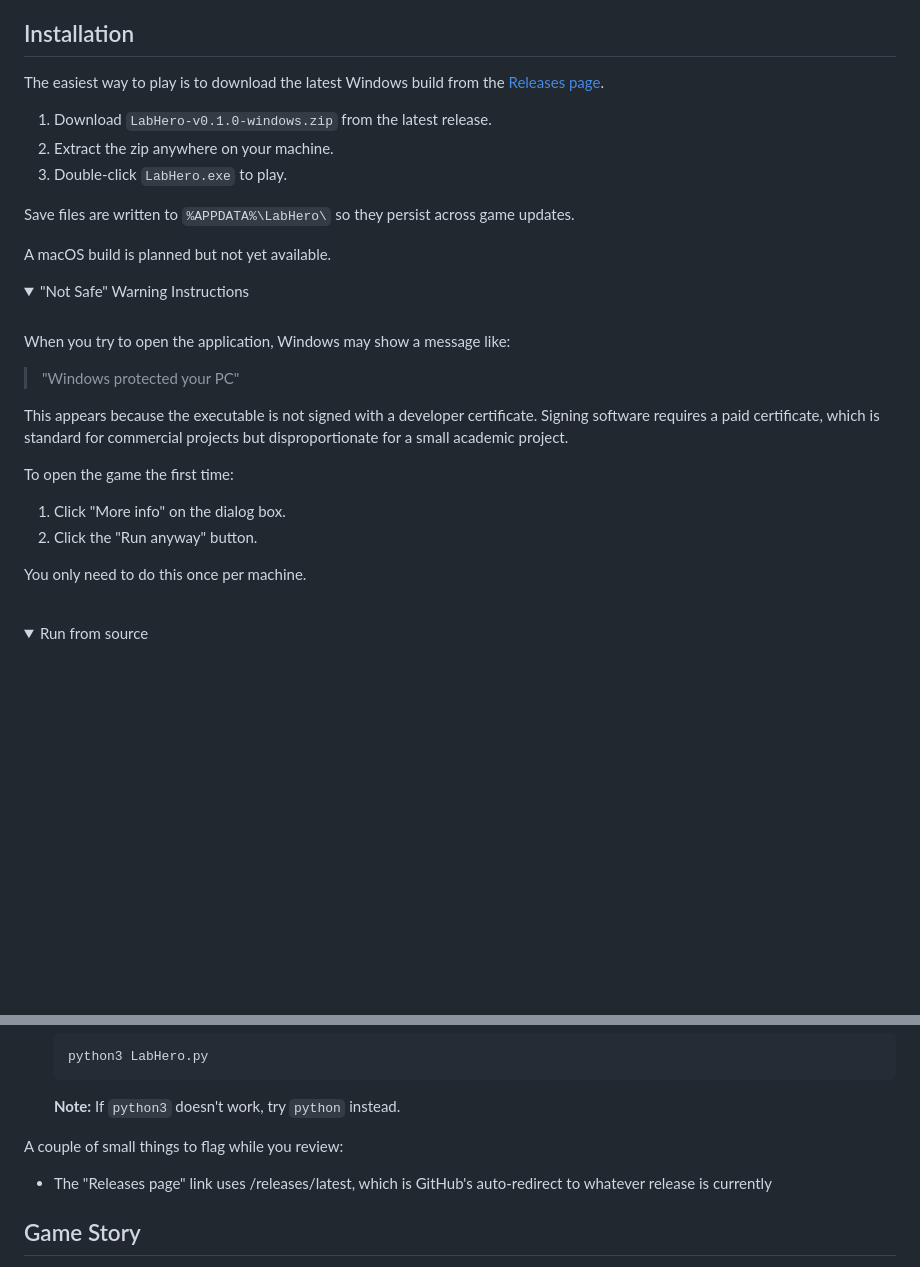
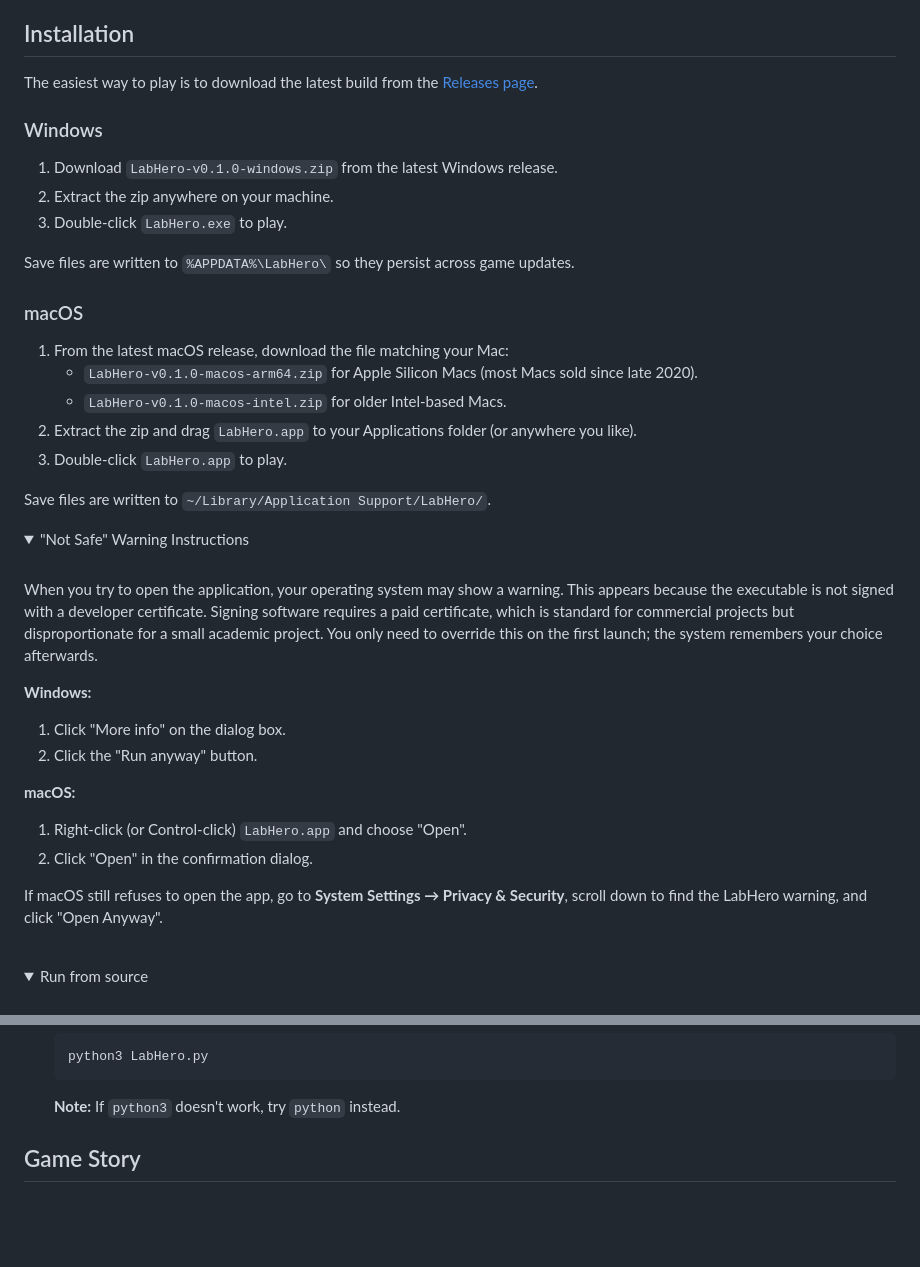
Before and after one commit to mleiras/LabHero, a Markdown page: README.md, 2 parts joined by grey strips. Drawn GitHub-style; folded sections open; blank space fills up the shorter version.

Commit message:
update readme with macos install steps and gatekeeper instructions

````diff
--- a/README.md
+++ b/README.md
@@ -22,31 +22,42 @@ This game was developed as a part of the master's thesis of Mónica Leiras "Deve
 
 ## Installation
 
-The easiest way to play is to download the latest Windows build from the [Releases page](https://github.com/mleiras/LabHero/releases/latest).
+The easiest way to play is to download the latest build from the [Releases page](https://github.com/mleiras/LabHero/releases/latest).
 
-  1. Download `LabHero-v0.1.0-windows.zip` from the latest release.
-  2. Extract the zip anywhere on your machine.
-  3. Double-click `LabHero.exe` to play.
+### Windows
+
+1. Download `LabHero-v0.1.0-windows.zip` from the latest Windows release.
+2. Extract the zip anywhere on your machine.
+3. Double-click `LabHero.exe` to play.
 
 Save files are written to `%APPDATA%\LabHero\` so they persist across game updates.
 
-A macOS build is planned but not yet available.
+### macOS
+
+1. From the latest macOS release, download the file matching your Mac:
+   - `LabHero-v0.1.0-macos-arm64.zip` for Apple Silicon Macs (most Macs sold since late 2020).
+   - `LabHero-v0.1.0-macos-intel.zip` for older Intel-based Macs.
+2. Extract the zip and drag `LabHero.app` to your Applications folder (or anywhere you like).
+3. Double-click `LabHero.app` to play.
+
+Save files are written to `~/Library/Application Support/LabHero/`.
 
 <details>
   <summary>"Not Safe" Warning Instructions</summary><br>
 
-When you try to open the application, Windows may show a message like:
+When you try to open the application, your operating system may show a warning. This appears because the executable is not signed with a developer certificate. Signing software requires a paid certificate, which is standard for commercial projects but disproportionate for a small academic project. You only need to override this on the first launch; the system remembers your choice afterwards.
 
-> "Windows protected your PC"
-
-This appears because the executable is not signed with a developer certificate. Signing software requires a paid certificate, which is standard for commercial projects but disproportionate for a small academic project.
-
-To open the game the first time:
+**Windows:**
 
 1. Click "More info" on the dialog box.
 2. Click the "Run anyway" button.
 
-You only need to do this once per machine.
+**macOS:**
+
+1. Right-click (or Control-click) `LabHero.app` and choose "Open".
+2. Click "Open" in the confirmation dialog.
+
+If macOS still refuses to open the app, go to **System Settings → Privacy & Security**, scroll down to find the LabHero warning, and click "Open Anyway".
 
 </details>
 
@@ -89,12 +100,6 @@ LabHero was tested with Python 3.10.11. Newer Python versions (3.13+) work but m
     ```
 
    **Note:** If `python3` doesn't work, try `python` instead.
-
-</details>
-
-A couple of small things to flag while you review:
-
-- The "Releases page" link uses /releases/latest, which is GitHub's auto-redirect to whatever release is currently
 
 </details>
 
````
